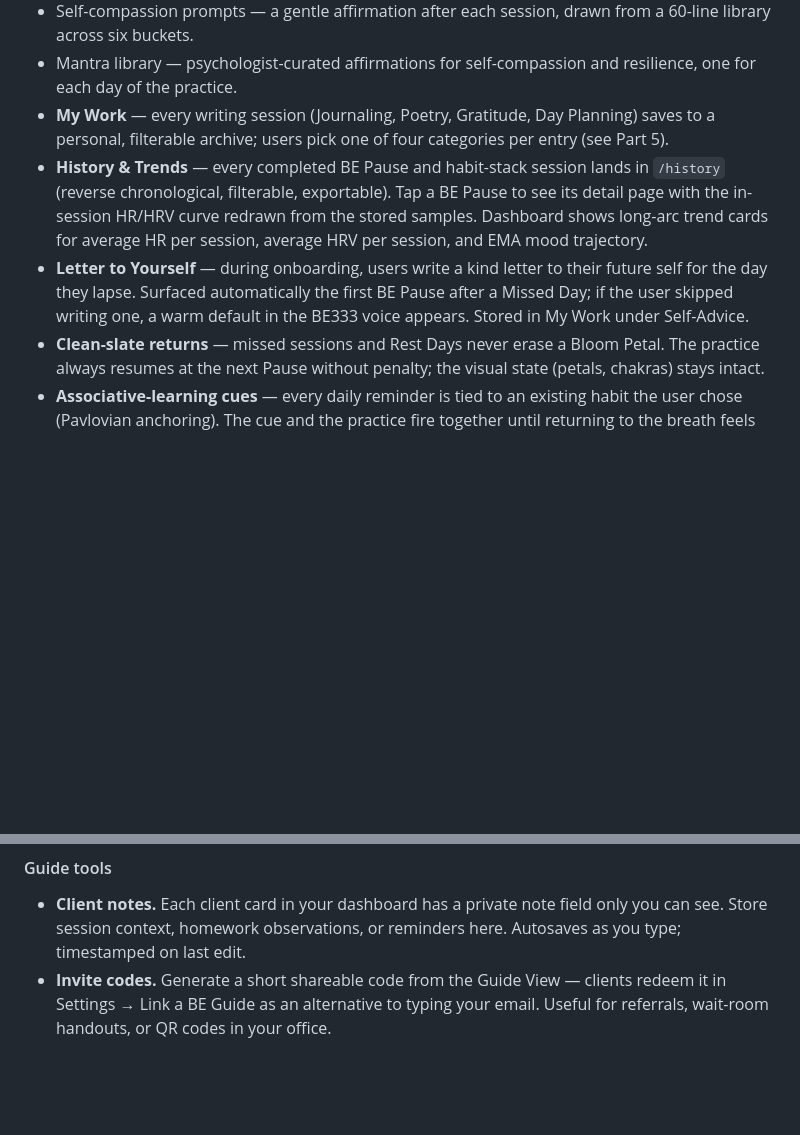
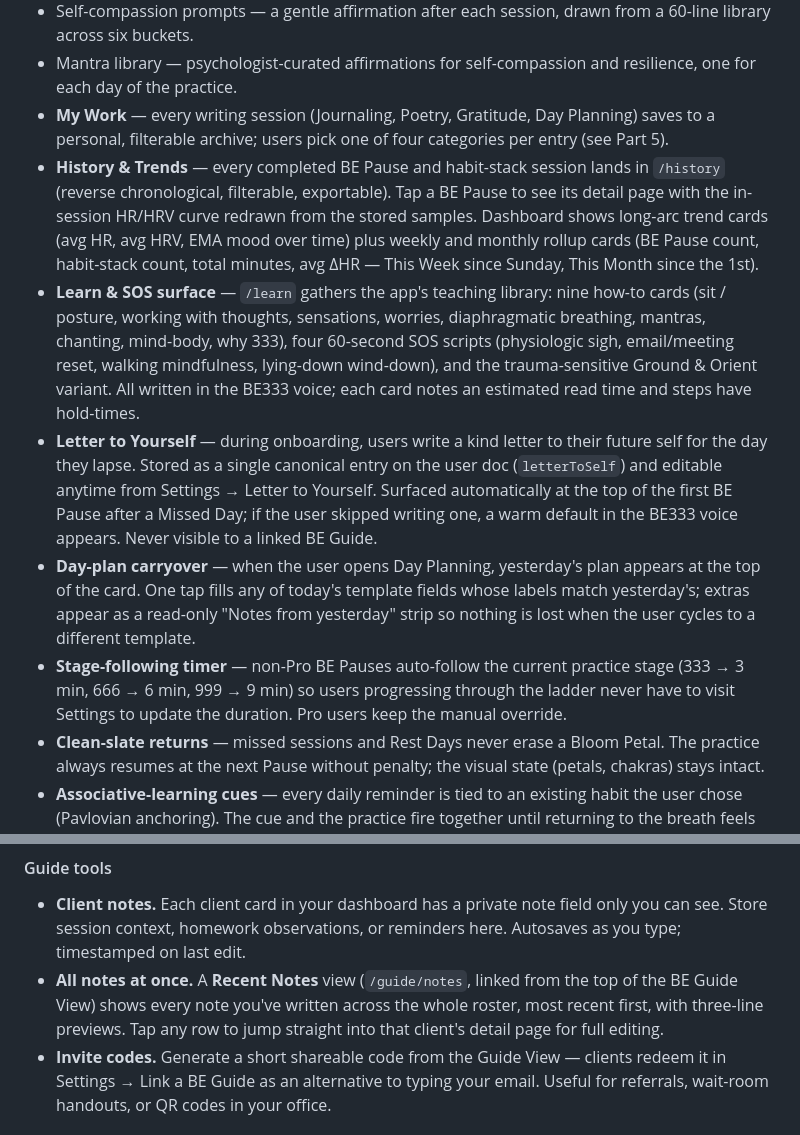
Before and after one commit to Raydar14/BE333, a Markdown page: docs/MASTER_MANUAL.md, 2 parts joined by grey strips. GitHub-like rendering; blank space fills up the shorter version.

```diff
--- a/docs/MASTER_MANUAL.md
+++ b/docs/MASTER_MANUAL.md
@@ -184,8 +184,11 @@ The three daily Pauses are framed around the body's natural energy arc.
 - Self-compassion prompts — a gentle affirmation after each session, drawn from a 60-line library across six buckets.
 - Mantra library — psychologist-curated affirmations for self-compassion and resilience, one for each day of the practice.
 - **My Work** — every writing session (Journaling, Poetry, Gratitude, Day Planning) saves to a personal, filterable archive; users pick one of four categories per entry (see Part 5).
-- **History & Trends** — every completed BE Pause and habit-stack session lands in `/history` (reverse chronological, filterable, exportable). Tap a BE Pause to see its detail page with the in-session HR/HRV curve redrawn from the stored samples. Dashboard shows long-arc trend cards for average HR per session, average HRV per session, and EMA mood trajectory.
-- **Letter to Yourself** — during onboarding, users write a kind letter to their future self for the day they lapse. Surfaced automatically the first BE Pause after a Missed Day; if the user skipped writing one, a warm default in the BE333 voice appears. Stored in My Work under Self-Advice.
+- **History & Trends** — every completed BE Pause and habit-stack session lands in `/history` (reverse chronological, filterable, exportable). Tap a BE Pause to see its detail page with the in-session HR/HRV curve redrawn from the stored samples. Dashboard shows long-arc trend cards (avg HR, avg HRV, EMA mood over time) plus weekly and monthly rollup cards (BE Pause count, habit-stack count, total minutes, avg ΔHR — This Week since Sunday, This Month since the 1st).
+- **Learn & SOS surface** — `/learn` gathers the app's teaching library: nine how-to cards (sit / posture, working with thoughts, sensations, worries, diaphragmatic breathing, mantras, chanting, mind-body, why 333), four 60-second SOS scripts (physiologic sigh, email/meeting reset, walking mindfulness, lying-down wind-down), and the trauma-sensitive Ground & Orient variant. All written in the BE333 voice; each card notes an estimated read time and steps have hold-times.
+- **Letter to Yourself** — during onboarding, users write a kind letter to their future self for the day they lapse. Stored as a single canonical entry on the user doc (`letterToSelf`) and editable anytime from Settings → Letter to Yourself. Surfaced automatically at the top of the first BE Pause after a Missed Day; if the user skipped writing one, a warm default in the BE333 voice appears. Never visible to a linked BE Guide.
+- **Day-plan carryover** — when the user opens Day Planning, yesterday's plan appears at the top of the card. One tap fills any of today's template fields whose labels match yesterday's; extras appear as a read-only "Notes from yesterday" strip so nothing is lost when the user cycles to a different template.
+- **Stage-following timer** — non-Pro BE Pauses auto-follow the current practice stage (333 → 3 min, 666 → 6 min, 999 → 9 min) so users progressing through the ladder never have to visit Settings to update the duration. Pro users keep the manual override.
 - **Clean-slate returns** — missed sessions and Rest Days never erase a Bloom Petal. The practice always resumes at the next Pause without penalty; the visual state (petals, chakras) stays intact.
 - **Associative-learning cues** — every daily reminder is tied to an existing habit the user chose (Pavlovian anchoring). The cue and the practice fire together until returning to the breath feels automatic.
 - How-to guides — simple illustrated tips on posture, breathing, non-engagement, and non-judgment.
@@ -301,6 +304,7 @@ The BE Guide View surfaces, per client:
 #### Guide tools
 
 - **Client notes.** Each client card in your dashboard has a private note field only you can see. Store session context, homework observations, or reminders here. Autosaves as you type; timestamped on last edit.
+- **All notes at once.** A **Recent Notes** view (`/guide/notes`, linked from the top of the BE Guide View) shows every note you've written across the whole roster, most recent first, with three-line previews. Tap any row to jump straight into that client's detail page for full editing.
 - **Invite codes.** Generate a short shareable code from the Guide View — clients redeem it in Settings → Link a BE Guide as an alternative to typing your email. Useful for referrals, wait-room handouts, or QR codes in your office.
 
 #### Client capacity per tier
```
Also changed, not shown: TODO.md (+57 -46 lines).
